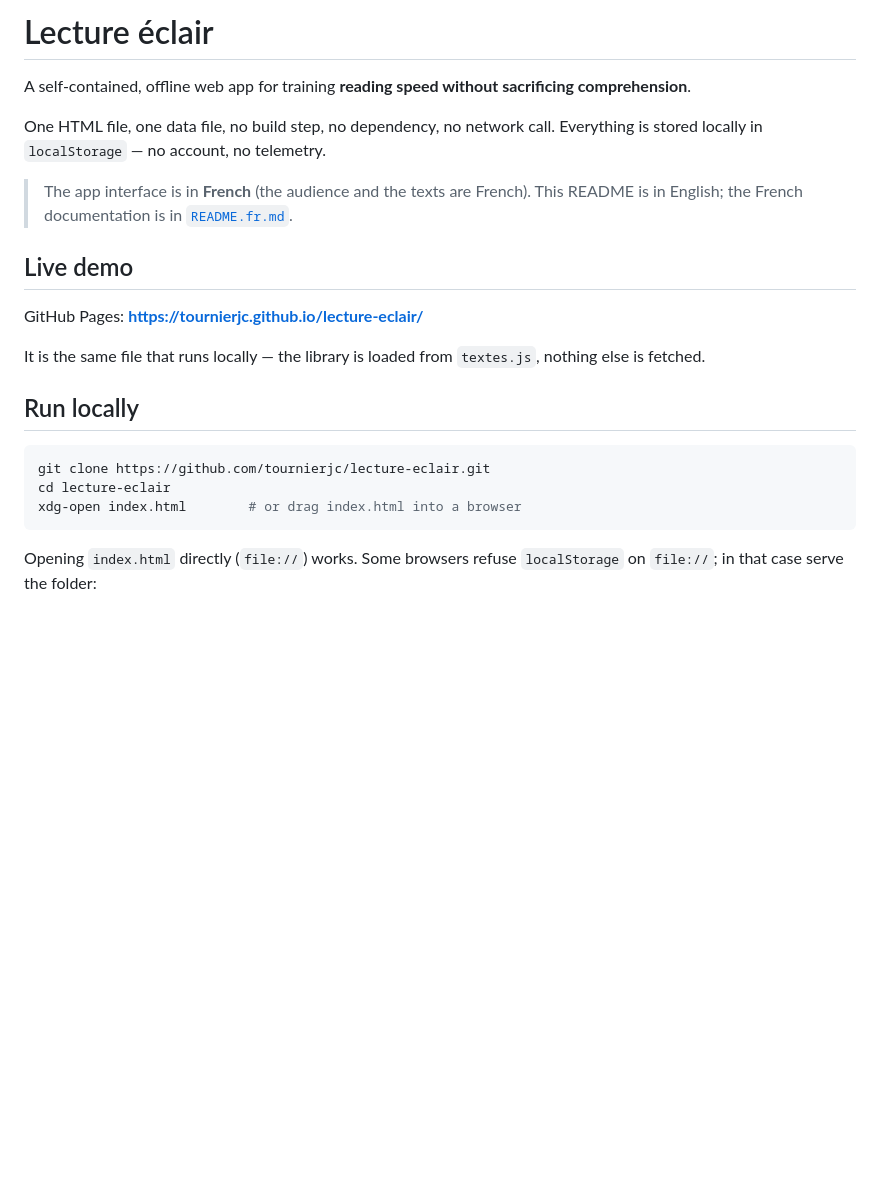
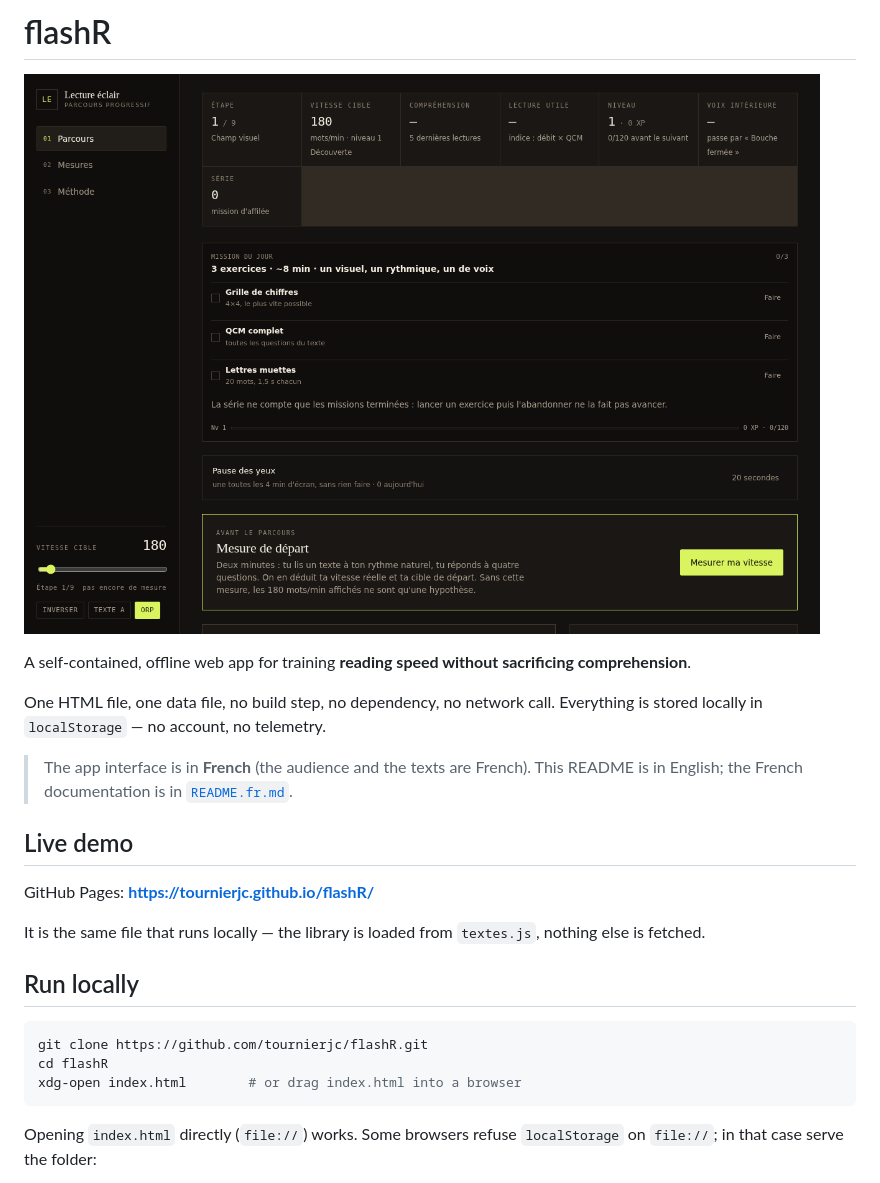
Before and after one commit to tournierjc/flashR, a Markdown page: README.md, the part around the change. Rendered like a GitHub page; pictures changed too: docs/dashboard.png (added); blank space fills up the shorter version.

````diff
--- a/README.md
+++ b/README.md
@@ -1,4 +1,6 @@
-# Lecture éclair
+# flashR
+
+![flashR dashboard](docs/dashboard.png)
 
 A self-contained, offline web app for training **reading speed without sacrificing comprehension**.
 
@@ -8,15 +10,15 @@ One HTML file, one data file, no build step, no dependency, no network call. Eve
 
 ## Live demo
 
-GitHub Pages: **https://tournierjc.github.io/lecture-eclair/**
+GitHub Pages: **https://tournierjc.github.io/flashR/**
 
 It is the same file that runs locally — the library is loaded from `textes.js`, nothing else is fetched.
 
 ## Run locally
 
 ```bash
-git clone https://github.com/tournierjc/lecture-eclair.git
-cd lecture-eclair
+git clone https://github.com/tournierjc/flashR.git
+cd flashR
 xdg-open index.html        # or drag index.html into a browser
 ```
 
````
Also changed, not shown: README.fr.md (+7 -5 lines), textes/SPEC.md (+1 -1 lines), 3 other files.
